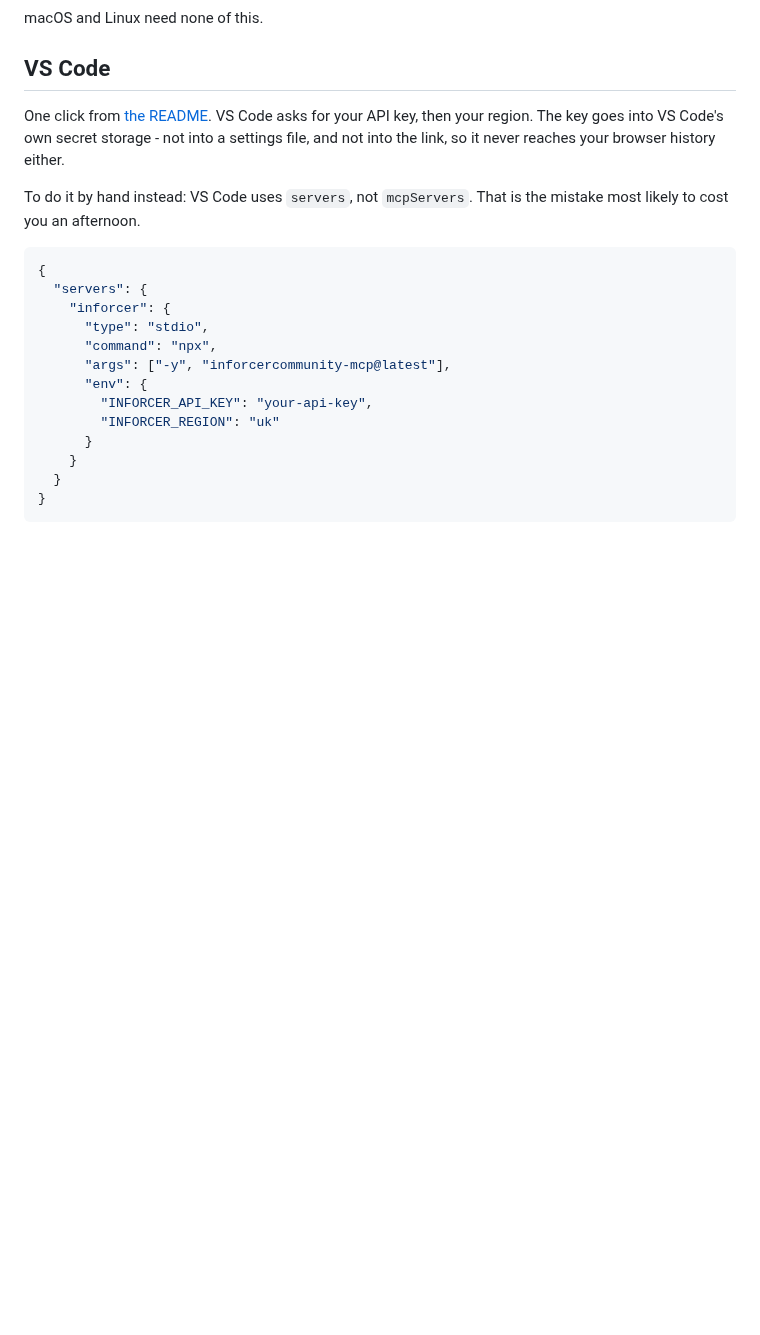
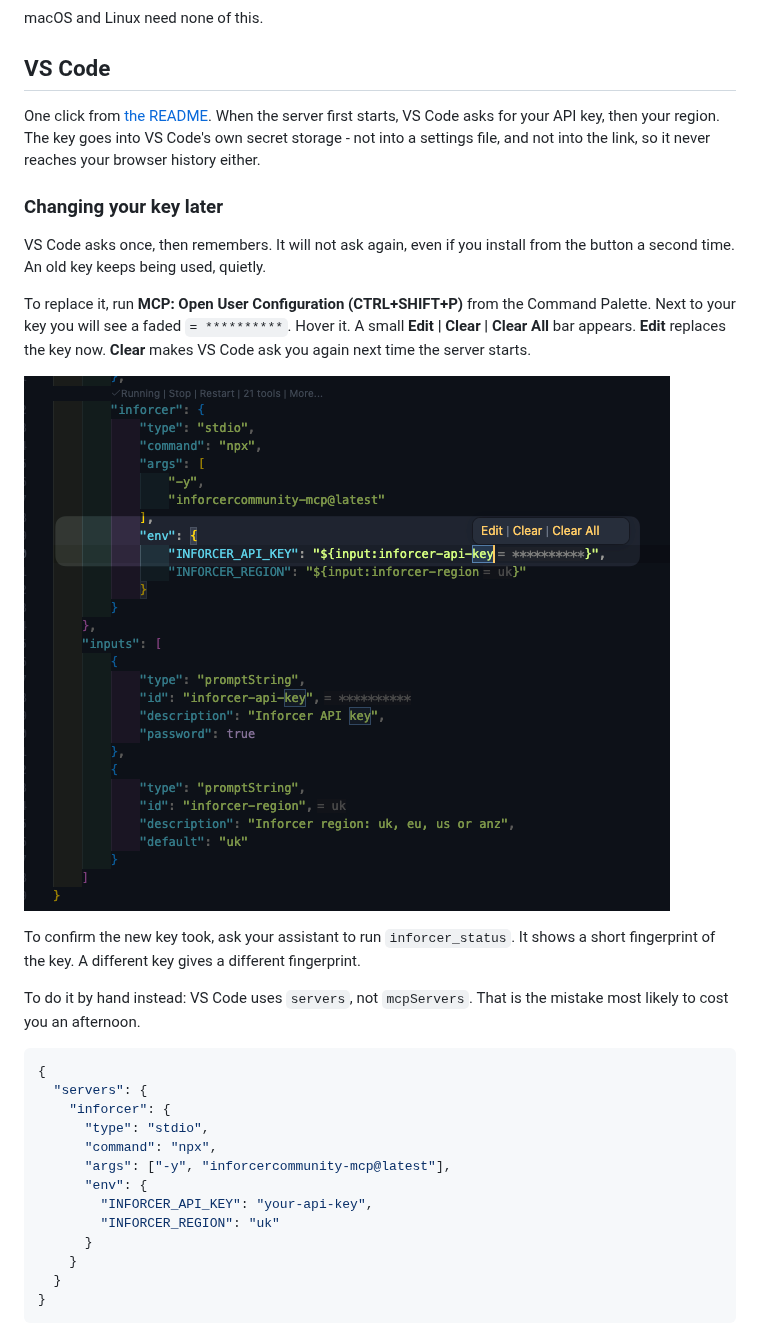
Before and after one commit to royklo/inforcercommunity-mcp, a Markdown page: docs/CLIENTS.md, the part around the change. Rendered like a GitHub page; pictures changed too: docs/images/vscode-edit-key.png (added); blank space fills up the shorter version.

Commit message:
docs: sync from royklo/inforcerCommunity-mcp-source@ab110b9

```diff
--- a/docs/CLIENTS.md
+++ b/docs/CLIENTS.md
@@ -61,9 +61,24 @@ macOS and Linux need none of this.
 
 ## VS Code
 
-One click from [the README](../README.md#set-it-up). VS Code asks for your API key, then your
-region. The key goes into VS Code's own secret storage - not into a settings file, and not into the
-link, so it never reaches your browser history either.
+One click from [the README](../README.md#set-it-up). When the server first starts, VS Code asks
+for your API key, then your region. The key goes into VS Code's own secret storage - not into a
+settings file, and not into the link, so it never reaches your browser history either.
+
+### Changing your key later
+
+VS Code asks once, then remembers. It will not ask again, even if you install from the button a
+second time. An old key keeps being used, quietly.
+
+To replace it, run **MCP: Open User Configuration (CTRL+SHIFT+P)** from the Command Palette. Next to your key you
+will see a faded `= **********`. Hover it. A small **Edit | Clear | Clear All** bar appears.
+**Edit** replaces the key now. **Clear** makes VS Code ask you again next time the server starts.
+
+![The VS Code settings file, with the Edit, Clear and Clear All bar showing above the API key
+line](images/vscode-edit-key.png)
+
+To confirm the new key took, ask your assistant to run `inforcer_status`. It shows a short
+fingerprint of the key. A different key gives a different fingerprint.
 
 To do it by hand instead: VS Code uses `servers`, not `mcpServers`. That is the mistake most likely to cost you an afternoon.
 
```
Also changed, not shown: README.md (+6 -2 lines), docs/USAGE.md (+2 -1 lines), 1 other file.
